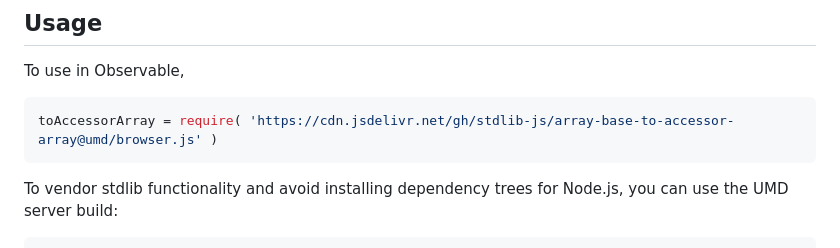
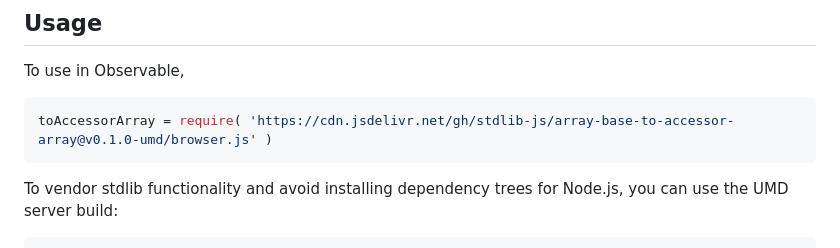
Before and after one commit to stdlib-js/array-base-to-accessor-array, a Markdown page: README.md, the part around the change printed below. Rendered like a GitHub page.

Commit message:
Update README.md for UMD bundle v0.1.0

````diff
--- a/README.md
+++ b/README.md
@@ -54,7 +54,7 @@ limitations under the License.
 To use in Observable,
 
 ```javascript
-toAccessorArray = require( 'https://cdn.jsdelivr.net/gh/stdlib-js/array-base-to-accessor-array@umd/browser.js' )
+toAccessorArray = require( 'https://cdn.jsdelivr.net/gh/stdlib-js/array-base-to-accessor-array@v0.1.0-umd/browser.js' )
 ```
 
 To vendor stdlib functionality and avoid installing dependency trees for Node.js, you can use the UMD server build:
````
Also changed, not shown: other parts of README.md (+2 -2 lines).
